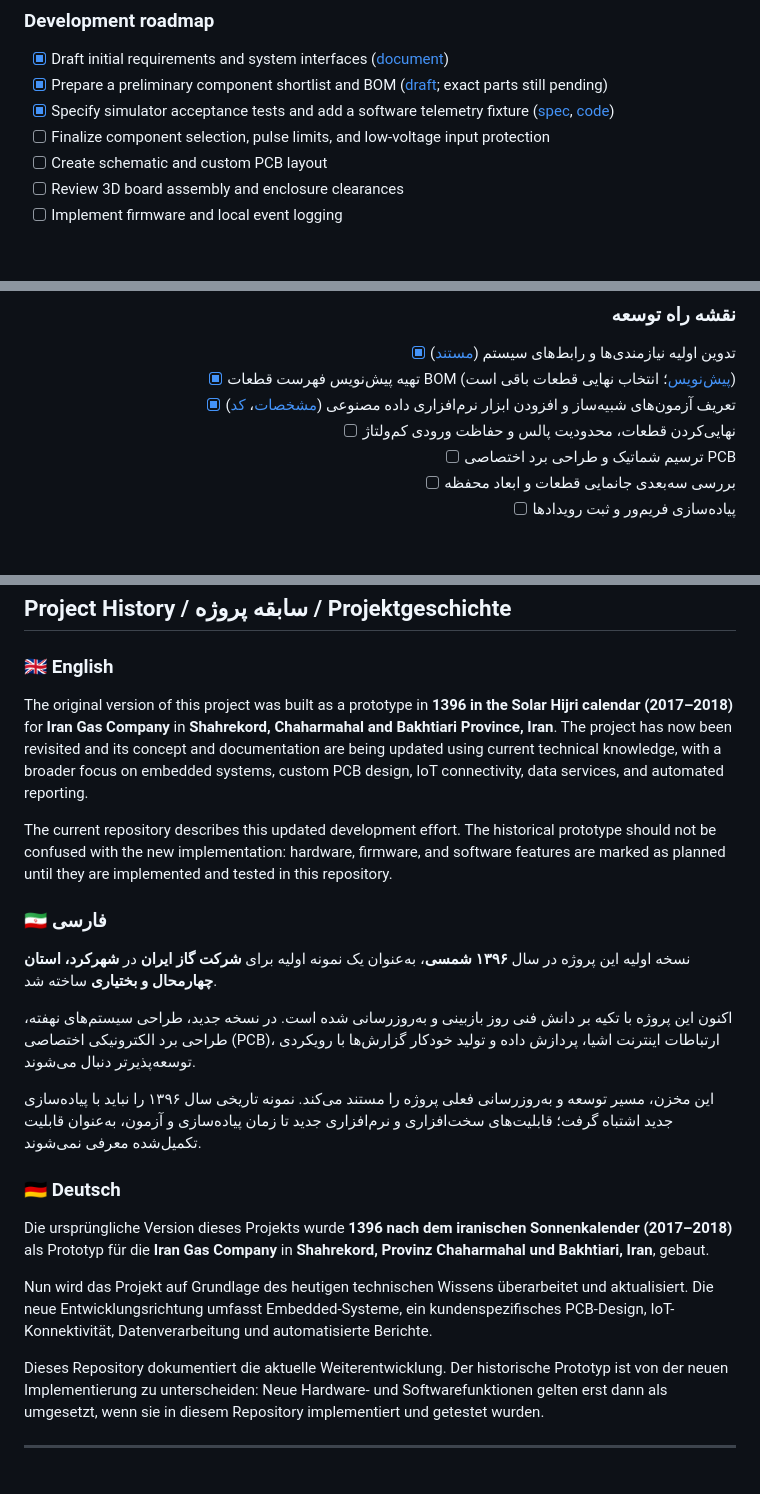
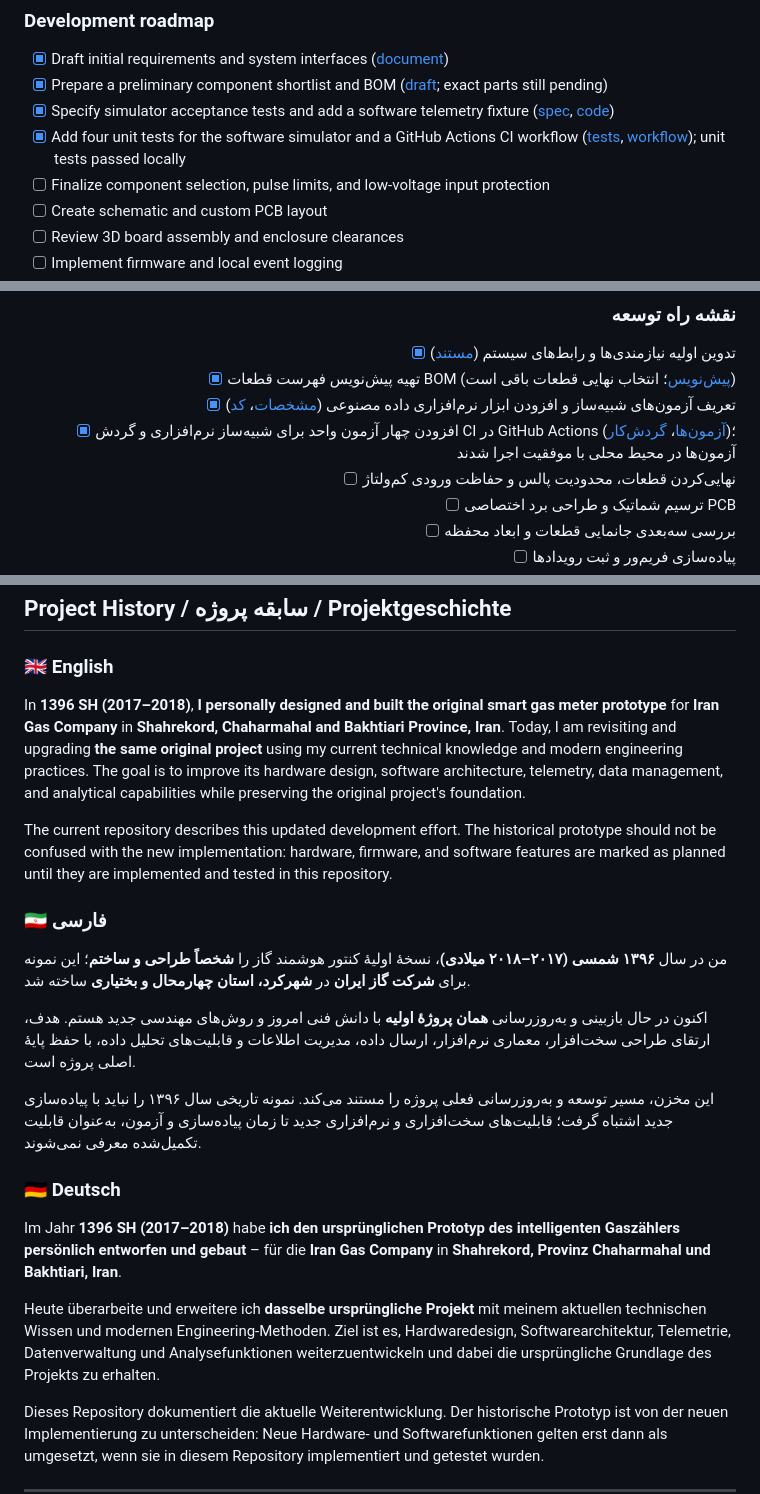
Before and after one commit to ebixs/smart-gas-meter-iot, a Markdown page: README.md, 3 parts joined by grey strips. Rendered like a GitHub page; blank space fills up the shorter version.

Commit message:
Clarify project authorship and document simulator CI

```diff
--- a/README.md
+++ b/README.md
@@ -66,6 +66,7 @@ The project is being developed as a practical engineering portfolio: from circui
 - [x] Draft initial requirements and system interfaces ([document](docs/requirements.md))
 - [x] Prepare a preliminary component shortlist and BOM ([draft](hardware/BOM-draft.md); exact parts still pending)
 - [x] Specify simulator acceptance tests and add a software telemetry fixture ([spec](hardware/pulse-simulator-spec.md), [code](simulator/pulse_simulator.py))
+- [x] Add four unit tests for the software simulator and a GitHub Actions CI workflow ([tests](tests/test_pulse_simulator.py), [workflow](.github/workflows/tests.yml)); unit tests passed locally
 - [ ] Finalize component selection, pulse limits, and low-voltage input protection
 - [ ] Create schematic and custom PCB layout
 - [ ] Review 3D board assembly and enclosure clearances
@@ -118,6 +119,7 @@ The project is being developed as a practical engineering portfolio: from circui
 - [x] تدوین اولیه نیازمندی‌ها و رابط‌های سیستم ([مستند](docs/requirements.md))
 - [x] تهیه پیش‌نویس فهرست قطعات BOM ([پیش‌نویس](hardware/BOM-draft.md)؛ انتخاب نهایی قطعات باقی است)
 - [x] تعریف آزمون‌های شبیه‌ساز و افزودن ابزار نرم‌افزاری داده مصنوعی ([مشخصات](hardware/pulse-simulator-spec.md)، [کد](simulator/pulse_simulator.py))
+- [x] افزودن چهار آزمون واحد برای شبیه‌ساز نرم‌افزاری و گردش CI در GitHub Actions ([آزمون‌ها](tests/test_pulse_simulator.py)، [گردش‌کار](.github/workflows/tests.yml))؛ آزمون‌ها در محیط محلی با موفقیت اجرا شدند
 - [ ] نهایی‌کردن قطعات، محدودیت پالس و حفاظت ورودی کم‌ولتاژ
 - [ ] ترسیم شماتیک و طراحی برد اختصاصی PCB
 - [ ] بررسی سه‌بعدی جانمایی قطعات و ابعاد محفظه
@@ -211,23 +213,23 @@ The diagram represents the **planned architecture**. Interfaces and component ch
 
 ### 🇬🇧 English
 
-The original version of this project was built as a prototype in **1396 in the Solar Hijri calendar (2017–2018)** for **Iran Gas Company** in **Shahrekord, Chaharmahal and Bakhtiari Province, Iran**. The project has now been revisited and its concept and documentation are being updated using current technical knowledge, with a broader focus on embedded systems, custom PCB design, IoT connectivity, data services, and automated reporting.
+In **1396 SH (2017–2018)**, **I personally designed and built the original smart gas meter prototype** for **Iran Gas Company** in **Shahrekord, Chaharmahal and Bakhtiari Province, Iran**. Today, I am revisiting and upgrading **the same original project** using my current technical knowledge and modern engineering practices. The goal is to improve its hardware design, software architecture, telemetry, data management, and analytical capabilities while preserving the original project's foundation.
 
 The current repository describes this updated development effort. The historical prototype should not be confused with the new implementation: hardware, firmware, and software features are marked as planned until they are implemented and tested in this repository.
 
 ### 🇮🇷 فارسی
 
-نسخه اولیه این پروژه در سال **۱۳۹۶ شمسی**، به‌عنوان یک نمونه اولیه برای **شرکت گاز ایران** در **شهرکرد، استان چهارمحال و بختیاری** ساخته شد.
+من در سال **۱۳۹۶ شمسی (۲۰۱۷–۲۰۱۸ میلادی)**، نسخهٔ اولیهٔ کنتور هوشمند گاز را **شخصاً طراحی و ساختم**؛ این نمونه برای **شرکت گاز ایران** در **شهرکرد، استان چهارمحال و بختیاری** ساخته شد.
 
-اکنون این پروژه با تکیه بر دانش فنی روز بازبینی و به‌روزرسانی شده است. در نسخه جدید، طراحی سیستم‌های نهفته، طراحی برد الکترونیکی اختصاصی (PCB)، ارتباطات اینترنت اشیا، پردازش داده و تولید خودکار گزارش‌ها با رویکردی توسعه‌پذیرتر دنبال می‌شوند.
+اکنون در حال بازبینی و به‌روزرسانی **همان پروژهٔ اولیه** با دانش فنی امروز و روش‌های مهندسی جدید هستم. هدف، ارتقای طراحی سخت‌افزار، معماری نرم‌افزار، ارسال داده، مدیریت اطلاعات و قابلیت‌های تحلیل داده، با حفظ پایهٔ اصلی پروژه است.
 
 این مخزن، مسیر توسعه و به‌روزرسانی فعلی پروژه را مستند می‌کند. نمونه تاریخی سال ۱۳۹۶ را نباید با پیاده‌سازی جدید اشتباه گرفت؛ قابلیت‌های سخت‌افزاری و نرم‌افزاری جدید تا زمان پیاده‌سازی و آزمون، به‌عنوان قابلیت تکمیل‌شده معرفی نمی‌شوند.
 
 ### 🇩🇪 Deutsch
 
-Die ursprüngliche Version dieses Projekts wurde **1396 nach dem iranischen Sonnenkalender (2017–2018)** als Prototyp für die **Iran Gas Company** in **Shahrekord, Provinz Chaharmahal und Bakhtiari, Iran**, gebaut.
+Im Jahr **1396 SH (2017–2018)** habe **ich den ursprünglichen Prototyp des intelligenten Gaszählers persönlich entworfen und gebaut** – für die **Iran Gas Company** in **Shahrekord, Provinz Chaharmahal und Bakhtiari, Iran**.
 
-Nun wird das Projekt auf Grundlage des heutigen technischen Wissens überarbeitet und aktualisiert. Die neue Entwicklungsrichtung umfasst Embedded-Systeme, ein kundenspezifisches PCB-Design, IoT-Konnektivität, Datenverarbeitung und automatisierte Berichte.
+Heute überarbeite und erweitere ich **dasselbe ursprüngliche Projekt** mit meinem aktuellen technischen Wissen und modernen Engineering-Methoden. Ziel ist es, Hardwaredesign, Softwarearchitektur, Telemetrie, Datenverwaltung und Analysefunktionen weiterzuentwickeln und dabei die ursprüngliche Grundlage des Projekts zu erhalten.
 
 Dieses Repository dokumentiert die aktuelle Weiterentwicklung. Der historische Prototyp ist von der neuen Implementierung zu unterscheiden: Neue Hardware- und Softwarefunktionen gelten erst dann als umgesetzt, wenn sie in diesem Repository implementiert und getestet wurden.
 
```
